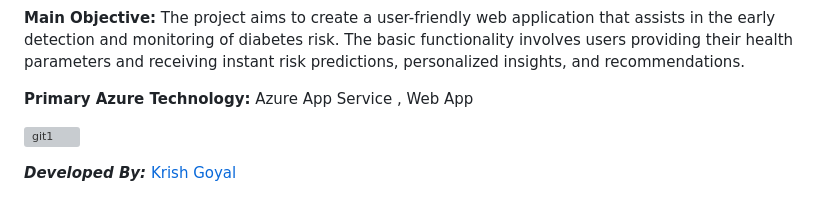
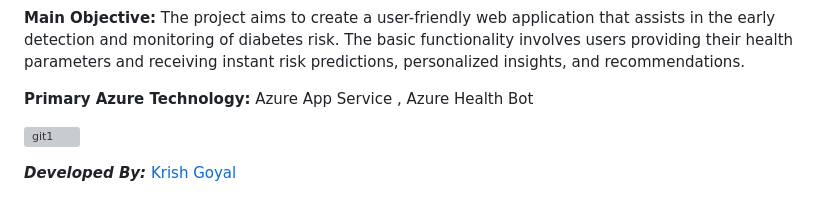
Before and after one commit to Krishnaa-tech/Diabetes-Prediction-web-app, a Markdown page: README.md, the part around one of its changes. Drawn GitHub-style; grey boxes are pictures that could not be loaded.

```diff
--- a/README.md
+++ b/README.md
@@ -33,7 +33,7 @@ __Industry:__ Health
 
 **Main Objective:** The project aims to create a user-friendly web application that assists in the early detection and monitoring of diabetes risk. The basic functionality involves users providing their health parameters and receiving instant risk predictions, personalized insights, and recommendations.
 
-**Primary Azure Technology:** Azure App Service , Web App
+**Primary Azure Technology:** Azure App Service , Azure Health Bot
 
 ![git1](https://github.com/Krishnaa-tech/Travel-Tech-Microsoft-FRT/blob/5bbacc6f6d612a88ae5a3b6b6647b8ff85e85cd3/images/git1.png)
 
```
Also changed, not shown: other parts of README.md (+1 -1 lines).
